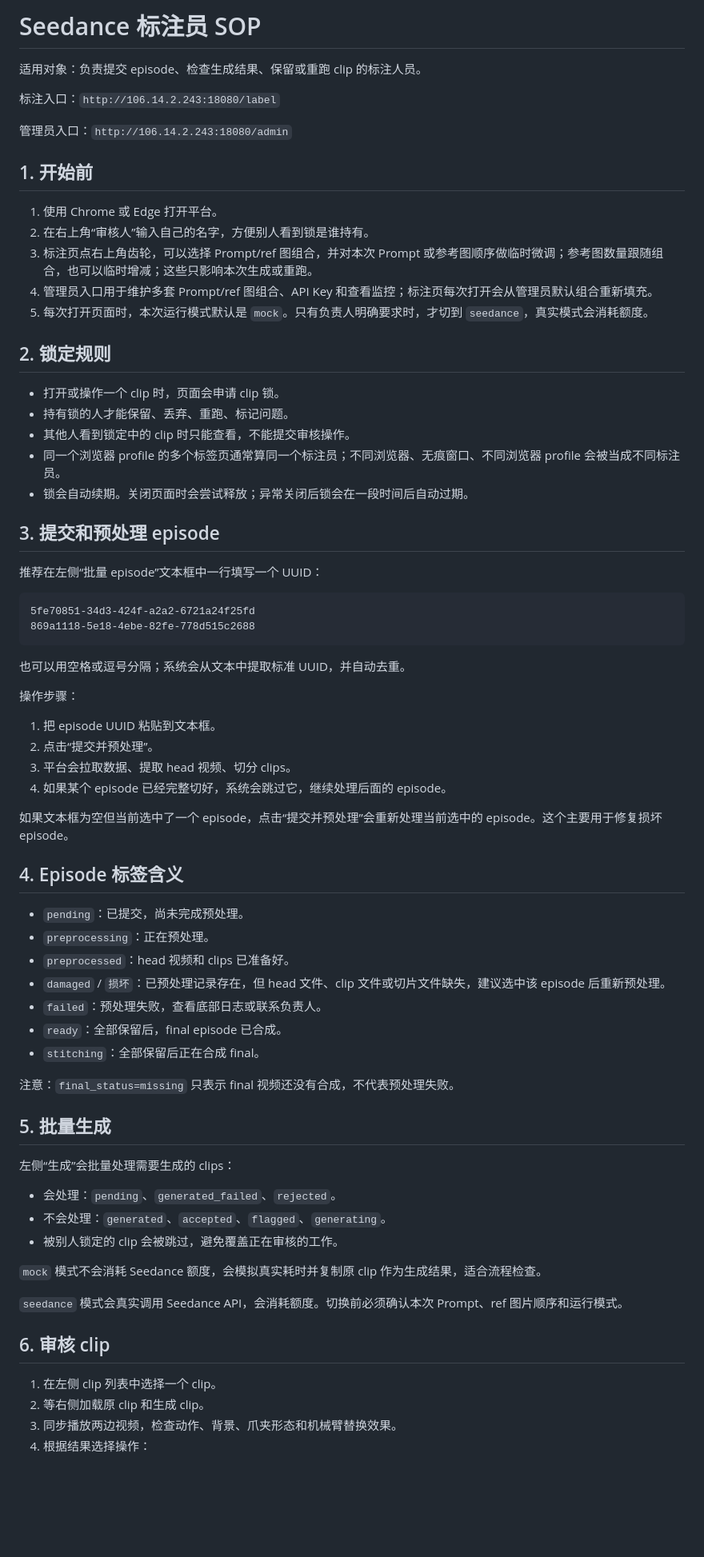
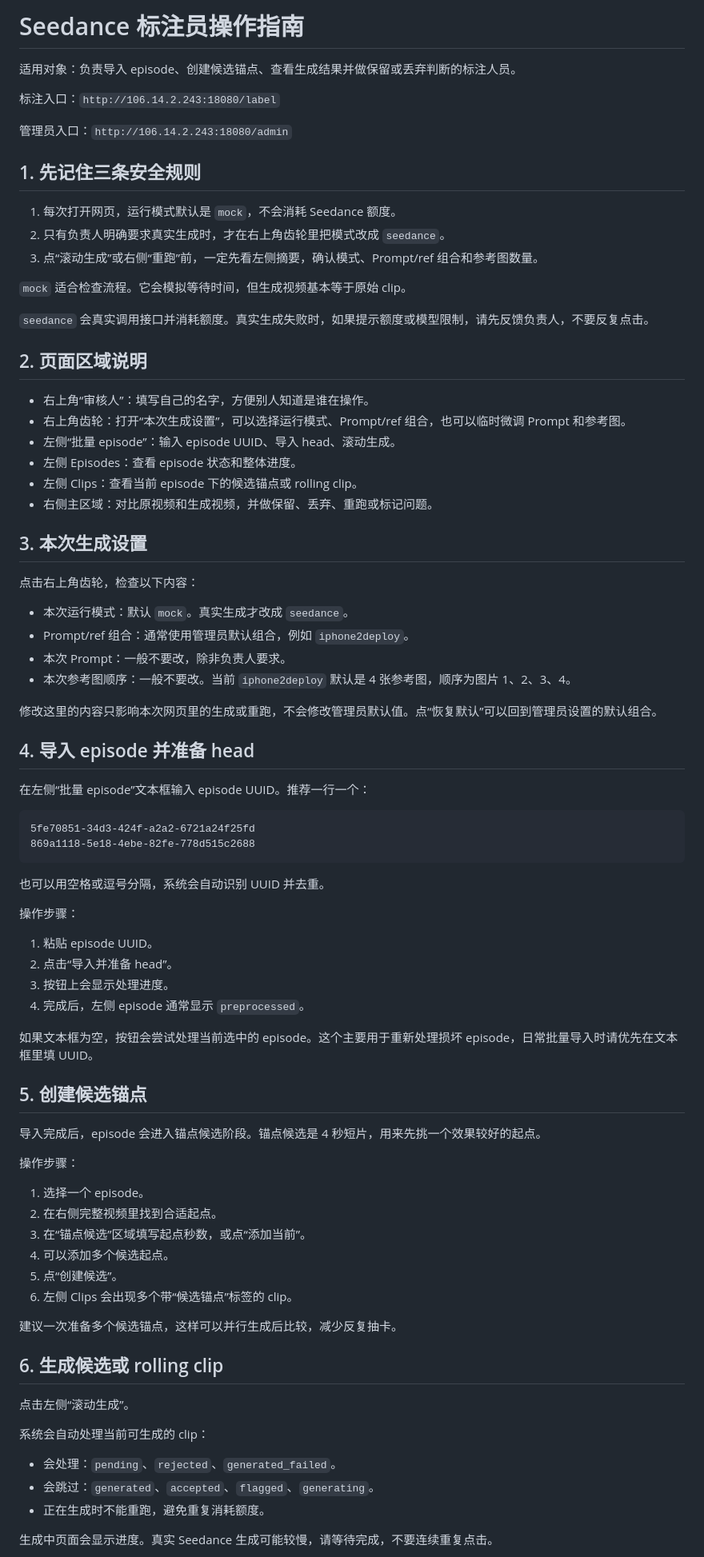
Before and after one commit to Spphire/Seedance-Labeling-Platform, a Markdown page: docs/ANNOTATOR_SOP.md, the part around one of its changes. Shown at 80% size. Rendered like a GitHub page; blank space fills up the shorter version.

Commit message:
Update annotator operation guide

````diff
--- a/docs/ANNOTATOR_SOP.md
+++ b/docs/ANNOTATOR_SOP.md
@@ -1,75 +1,85 @@
-# Seedance 标注员 SOP
+# Seedance 标注员操作指南
 
-适用对象：负责提交 episode、检查生成结果、保留或重跑 clip 的标注人员。
+适用对象：负责导入 episode、创建候选锚点、查看生成结果并做保留或丢弃判断的标注人员。
 
 标注入口：`http://106.14.2.243:18080/label`
 
 管理员入口：`http://106.14.2.243:18080/admin`
 
-## 1. 开始前
+## 1. 先记住三条安全规则
 
-1. 使用 Chrome 或 Edge 打开平台。
-2. 在右上角“审核人”输入自己的名字，方便别人看到锁是谁持有。
-3. 标注页点右上角齿轮，可以选择 Prompt/ref 图组合，并对本次 Prompt 或参考图顺序做临时微调；参考图数量跟随组合，也可以临时增减；这些只影响本次生成或重跑。
-4. 管理员入口用于维护多套 Prompt/ref 图组合、API Key 和查看监控；标注页每次打开会从管理员默认组合重新填充。
-5. 每次打开页面时，本次运行模式默认是 `mock`。只有负责人明确要求时，才切到 `seedance`，真实模式会消耗额度。
+1. 每次打开网页，运行模式默认是 `mock`，不会消耗 Seedance 额度。
+2. 只有负责人明确要求真实生成时，才在右上角齿轮里把模式改成 `seedance`。
+3. 点“滚动生成”或右侧“重跑”前，一定先看左侧摘要，确认模式、Prompt/ref 组合和参考图数量。
 
-## 2. 锁定规则
+`mock` 适合检查流程。它会模拟等待时间，但生成视频基本等于原始 clip。
 
-- 打开或操作一个 clip 时，页面会申请 clip 锁。
-- 持有锁的人才能保留、丢弃、重跑、标记问题。
-- 其他人看到锁定中的 clip 时只能查看，不能提交审核操作。
-- 同一个浏览器 profile 的多个标签页通常算同一个标注员；不同浏览器、无痕窗口、不同浏览器 profile 会被当成不同标注员。
-- 锁会自动续期。关闭页面时会尝试释放；异常关闭后锁会在一段时间后自动过期。
+`seedance` 会真实调用接口并消耗额度。真实生成失败时，如果提示额度或模型限制，请先反馈负责人，不要反复点击。
 
-## 3. 提交和预处理 episode
+## 2. 页面区域说明
 
-推荐在左侧“批量 episode”文本框中一行填写一个 UUID：
+- 右上角“审核人”：填写自己的名字，方便别人知道是谁在操作。
+- 右上角齿轮：打开“本次生成设置”，可以选择运行模式、Prompt/ref 组合，也可以临时微调 Prompt 和参考图。
+- 左侧“批量 episode”：输入 episode UUID、导入 head、滚动生成。
+- 左侧 Episodes：查看 episode 状态和整体进度。
+- 左侧 Clips：查看当前 episode 下的候选锚点或 rolling clip。
+- 右侧主区域：对比原视频和生成视频，并做保留、丢弃、重跑或标记问题。
+
+## 3. 本次生成设置
+
+点击右上角齿轮，检查以下内容：
+
+- 本次运行模式：默认 `mock`。真实生成才改成 `seedance`。
+- Prompt/ref 组合：通常使用管理员默认组合，例如 `iphone2deploy`。
+- 本次 Prompt：一般不要改，除非负责人要求。
+- 本次参考图顺序：一般不要改。当前 `iphone2deploy` 默认是 4 张参考图，顺序为图片 1、2、3、4。
+
+修改这里的内容只影响本次网页里的生成或重跑，不会修改管理员默认值。点“恢复默认”可以回到管理员设置的默认组合。
+
+## 4. 导入 episode 并准备 head
+
+在左侧“批量 episode”文本框输入 episode UUID。推荐一行一个：
 
 ```text
 5fe70851-34d3-424f-a2a2-6721a24f25fd
 869a1118-5e18-4ebe-82fe-778d515c2688
 ```
 
-也可以用空格或逗号分隔；系统会从文本中提取标准 UUID，并自动去重。
+也可以用空格或逗号分隔，系统会自动识别 UUID 并去重。
 
 操作步骤：
 
-1. 把 episode UUID 粘贴到文本框。
-2. 点击“提交并预处理”。
-3. 平台会拉取数据、提取 head 视频、切分 clips。
-4. 如果某个 episode 已经完整切好，系统会跳过它，继续处理后面的 episode。
+1. 粘贴 episode UUID。
+2. 点击“导入并准备 head”。
+3. 按钮上会显示处理进度。
+4. 完成后，左侧 episode 通常显示 `preprocessed`。
 
-如果文本框为空但当前选中了一个 episode，点击“提交并预处理”会重新处理当前选中的 episode。这个主要用于修复损坏 episode。
+如果文本框为空，按钮会尝试处理当前选中的 episode。这个主要用于重新处理损坏 episode，日常批量导入时请优先在文本框里填 UUID。
 
-## 4. Episode 标签含义
+## 5. 创建候选锚点
 
-- `pending`：已提交，尚未完成预处理。
-- `preprocessing`：正在预处理。
-- `preprocessed`：head 视频和 clips 已准备好。
-- `damaged` / `损坏`：已预处理记录存在，但 head 文件、clip 文件或切片文件缺失，建议选中该 episode 后重新预处理。
-- `failed`：预处理失败，查看底部日志或联系负责人。
-- `ready`：全部保留后，final episode 已合成。
-- `stitching`：全部保留后正在合成 final。
+导入完成后，episode 会进入锚点候选阶段。锚点候选是 4 秒短片，用来先挑一个效果较好的起点。
 
-注意：`final_status=missing` 只表示 final 视频还没有合成，不代表预处理失败。
+操作步骤：
 
-## 5. 批量生成
+1. 选择一个 episode。
+2. 在右侧完整视频里找到合适起点。
+3. 在“锚点候选”区域填写起点秒数，或点“添加当前”。
+4. 可以添加多个候选起点。
+5. 点“创建候选”。
+6. 左侧 Clips 会出现多个带“候选锚点”标签的 clip。
 
-左侧“生成”会批量处理需要生成的 clips：
+建议一次准备多个候选锚点，这样可以并行生成后比较，减少反复抽卡。
 
-- 会处理：`pending`、`generated_failed`、`rejected`。
-- 不会处理：`generated`、`accepted`、`flagged`、`generating`。
-- 被别人锁定的 clip 会被跳过，避免覆盖正在审核的工作。
+## 6. 生成候选或 rolling clip
 
-`mock` 模式不会消耗 Seedance 额度，会模拟真实耗时并复制原 clip 作为生成结果，适合流程检查。
+点击左侧“滚动生成”。
 
-`seedance` 模式会真实调用 Seedance API，会消耗额度。切换前必须确认本次 Prompt、ref 图片顺序和运行模式。
+系统会自动处理当前可生成的 clip：
 
-## 6. 审核 clip
+- 会处理：`pending`、`rejected`、`generated_failed`。
+- 会跳过：`generated`、`accepted`、`flagged`、`generating`。
+- 正在生成时不能重跑，避免重复消耗额度。
 
-1. 在左侧 clip 列表中选择一个 clip。
-2. 等右侧加载原 clip 和生成 clip。
-3. 同步播放两边视频，检查动作、背景、爪夹形态和机械臂替换效果。
-4. 根据结果选择操作：
+生成中页面会显示进度。真实 Seedance 生成可能较慢，请等待完成，不要连续重复点击。
 
````
Also changed, not shown: other parts of docs/ANNOTATOR_SOP.md (+72 -22 lines).
